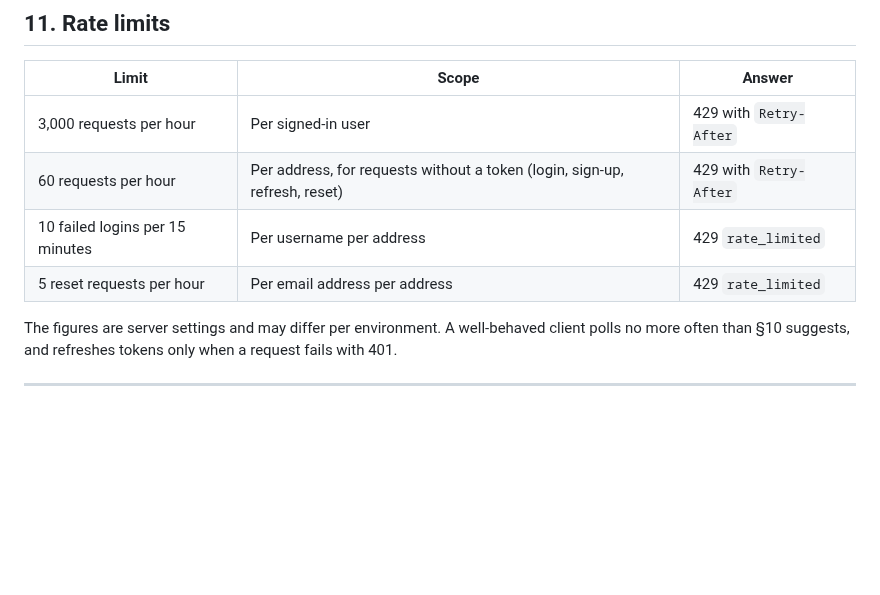
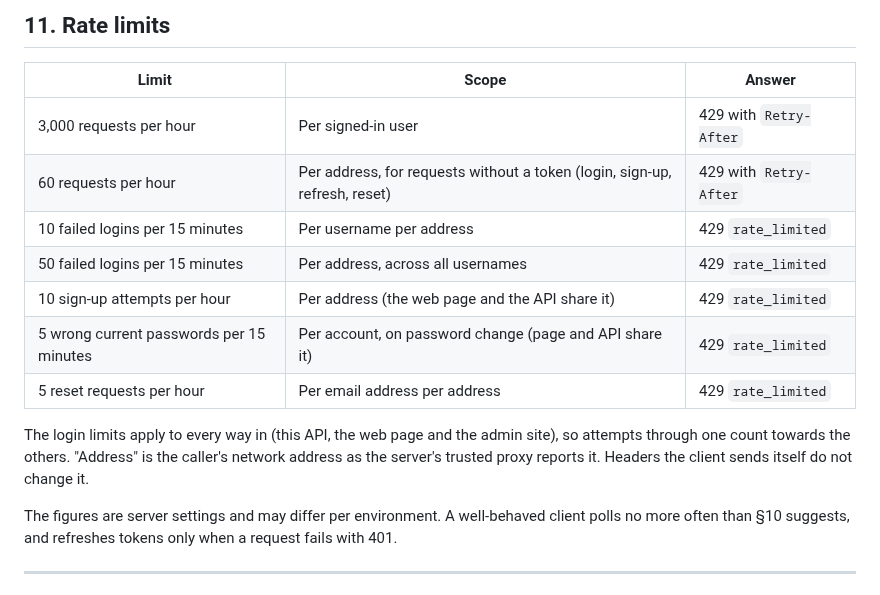
Before and after one commit to Vatsal-Kanojiya/expense_management, a Markdown page: docs/frontend/API_GUIDE.md, the part around the change. Drawn GitHub-style; blank space fills up the shorter version.

```diff
--- a/docs/frontend/API_GUIDE.md
+++ b/docs/frontend/API_GUIDE.md
@@ -547,7 +547,14 @@ When the draft endpoint answers 409 `already_saved`, open that expense instead.
 | 3,000 requests per hour | Per signed-in user | 429 with `Retry-After` |
 | 60 requests per hour | Per address, for requests without a token (login, sign-up, refresh, reset) | 429 with `Retry-After` |
 | 10 failed logins per 15 minutes | Per username per address | 429 `rate_limited` |
+| 50 failed logins per 15 minutes | Per address, across all usernames | 429 `rate_limited` |
+| 10 sign-up attempts per hour | Per address (the web page and the API share it) | 429 `rate_limited` |
+| 5 wrong current passwords per 15 minutes | Per account, on password change (page and API share it) | 429 `rate_limited` |
 | 5 reset requests per hour | Per email address per address | 429 `rate_limited` |
+
+The login limits apply to every way in (this API, the web page and the admin site), so attempts
+through one count towards the others. "Address" is the caller's network address as the server's
+trusted proxy reports it. Headers the client sends itself do not change it.
 
 The figures are server settings and may differ per environment. A well-behaved client polls no more
 often than §10 suggests, and refreshes tokens only when a request fails with 401.
```
Also changed, not shown: docs/HANDOVER.md (+1 -1 lines), docs/frontend/BRD.md (+8 -3 lines).
